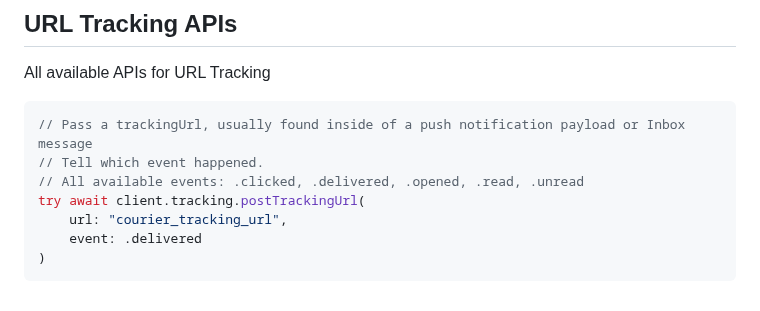
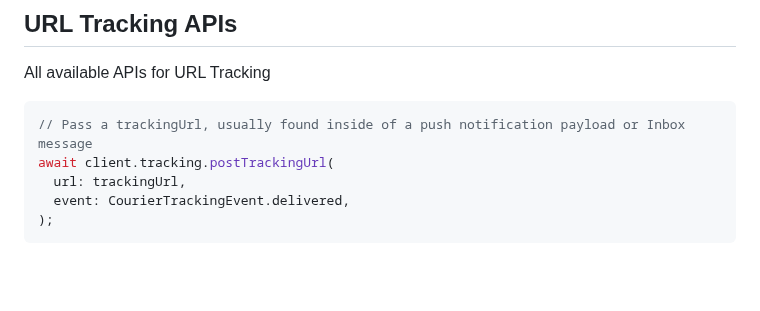
Before and after one commit to trycourier/courier-flutter, a Markdown page: Docs/Client.md, the part around one of its changes. Rendered like a GitHub page; blank space fills up the shorter version.

````diff
--- a/Docs/Client.md
+++ b/Docs/Client.md
@@ -147,10 +117,8 @@ All available APIs for URL Tracking
 
 ```swift
 // Pass a trackingUrl, usually found inside of a push notification payload or Inbox message
-// Tell which event happened.
-// All available events: .clicked, .delivered, .opened, .read, .unread
-try await client.tracking.postTrackingUrl(
-    url: "courier_tracking_url",
-    event: .delivered
-)
+await client.tracking.postTrackingUrl(
+  url: trackingUrl,
+  event: CourierTrackingEvent.delivered,
+);
 ```
````
Also changed, not shown: other parts of Docs/Client.md (+28 -58 lines).
